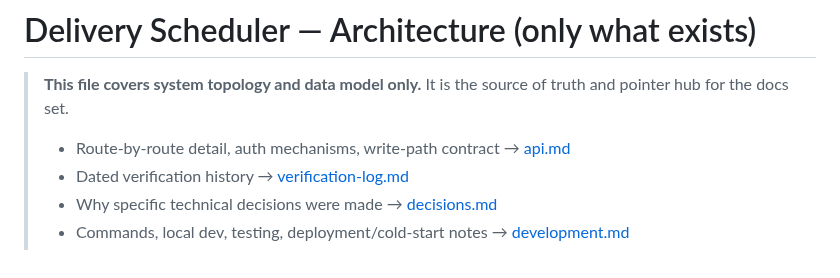
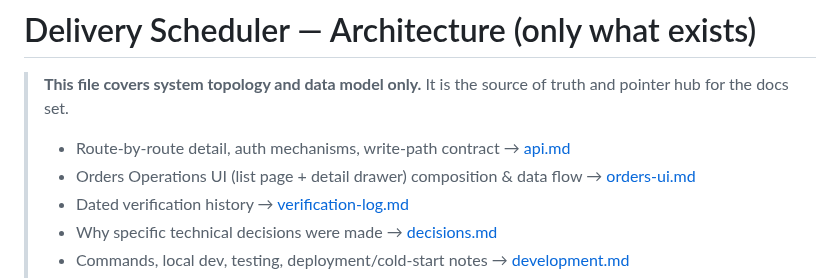
Before and after one commit to flwrdev/delivery-scheduler, a Markdown page: docs/architecture.md, the part around the change. Rendered like a GitHub page.

```diff
--- a/docs/architecture.md
+++ b/docs/architecture.md
@@ -3,6 +3,7 @@
 > **This file covers system topology and data model only.** It is the source of truth and pointer hub for the docs set.
 >
 > - Route-by-route detail, auth mechanisms, write-path contract → [api.md](./api.md)
+> - Orders Operations UI (list page + detail drawer) composition & data flow → [orders-ui.md](./orders-ui.md)
 > - Dated verification history → [verification-log.md](./verification-log.md)
 > - Why specific technical decisions were made → [decisions.md](./decisions.md)
 > - Commands, local dev, testing, deployment/cold-start notes → [development.md](./development.md)
```
Also changed, not shown: docs/orders-ui.md (added, +165 -0 lines), docs/verification-log.md (+3 -1 lines).
